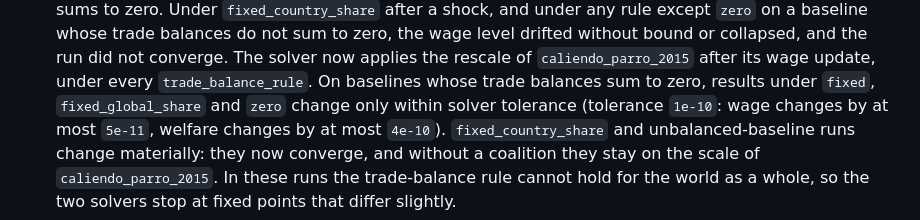
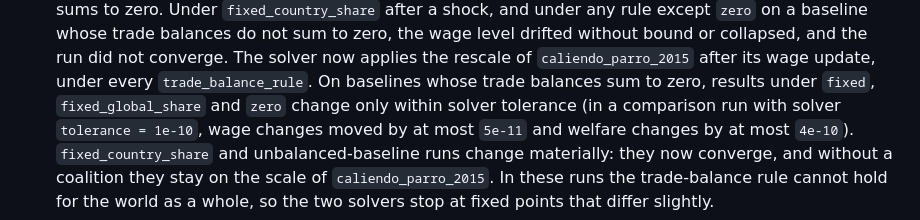
Before and after one commit to julianhinz/KITE, a Markdown page: NEWS.md, the part around one of its changes. Rendered like a GitHub page.

Commit message:
NEWS: join the 26.10 list; name the solver tolerance in the CHKW numeraire item

```diff
--- a/NEWS.md
+++ b/NEWS.md
@@ -89,8 +88,9 @@ balances sum to zero they change only within solver tolerance.
   rescale of `caliendo_parro_2015` after its wage update, under every
   `trade_balance_rule`. On baselines whose trade balances sum to zero,
   results under `fixed`, `fixed_global_share` and `zero` change only within
-  solver tolerance (tolerance `1e-10`: wage changes by at most `5e-11`,
-  welfare changes by at most `4e-10`). `fixed_country_share` and
+  solver tolerance (in a comparison run with solver `tolerance = 1e-10`,
+  wage changes moved by at most `5e-11` and welfare changes by at most
+  `4e-10`). `fixed_country_share` and
   unbalanced-baseline runs change materially: they now converge, and
   without a coalition they stay on the scale of `caliendo_parro_2015`. In
   these runs the trade-balance rule cannot hold for the world as a whole, so
```
Also changed, not shown: other parts of NEWS.md (+0 -1 lines).
